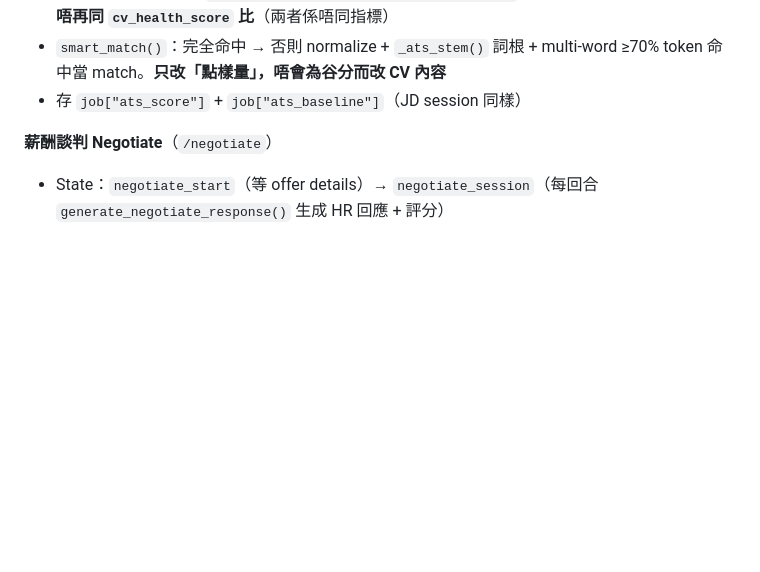
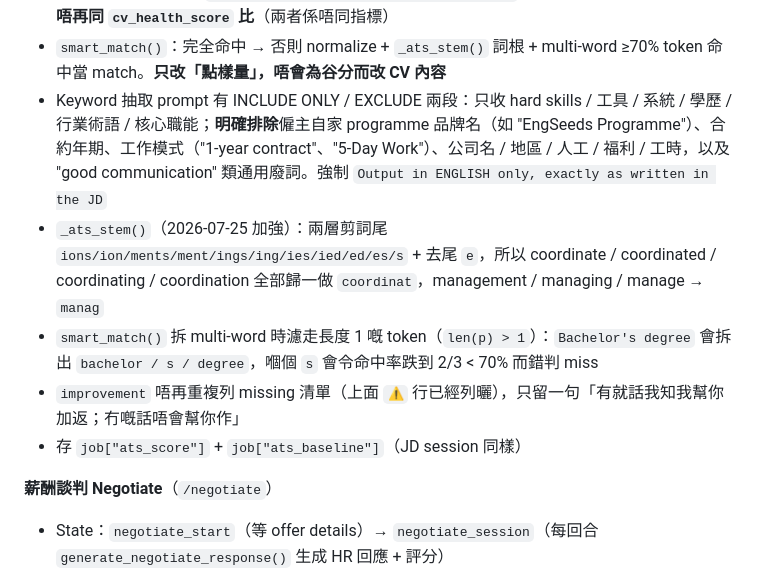
Before and after one commit to auzistephanie/sales-trainer, a Markdown page: docs/FEATURES.md, the part around the change. Rendered like a GitHub page; blank space fills up the shorter version.

Commit message:
docs: ATS 第二輪（keyword EXCLUDE / 詞根加強 / 去重複）

```diff
--- a/docs/FEATURES.md
+++ b/docs/FEATURES.md
@@ -59,6 +59,10 @@
 - **計分對象＝tailored CV**：先 `flatten_cv_data(cv_data)` 攤平成純文字先計。（2026-07-25 前錯用原版 CV，見 CHANGELOG）
 - **雙分數**：同一組 keyword 分別計 tailored（`ats`）同原版 CV（`base`，靠 `keywords=` 參數重用，唔會多叫一次 API）；`format_ats_message(ats, baseline_score)` 嘅 delta 係 tailored − 原版，**唔再同 `cv_health_score` 比**（兩者係唔同指標）
 - `smart_match()`：完全命中 → 否則 normalize + `_ats_stem()` 詞根 + multi-word ≥70% token 命中當 match。**只改「點樣量」，唔會為谷分而改 CV 內容**
+- Keyword 抽取 prompt 有 INCLUDE ONLY / EXCLUDE 兩段：只收 hard skills / 工具 / 系統 / 學歷 / 行業術語 / 核心職能；**明確排除**僱主自家 programme 品牌名（如 "EngSeeds Programme"）、合約年期、工作模式（"1-year contract"、"5-Day Work"）、公司名 / 地區 / 人工 / 福利 / 工時，以及 "good communication" 類通用廢詞。強制 `Output in ENGLISH only, exactly as written in the JD`
+- `_ats_stem()`（2026-07-25 加強）：兩層剪詞尾 `ions/ion/ments/ment/ings/ing/ies/ied/ed/es/s` + 去尾 `e`，所以 coordinate / coordinated / coordinating / coordination 全部歸一做 `coordinat`，management / managing / manage → `manag`
+- `smart_match()` 拆 multi-word 時濾走長度 1 嘅 token（`len(p) > 1`）：`Bachelor's degree` 會拆出 `bachelor / s / degree`，嗰個 `s` 會令命中率跌到 2/3 < 70% 而錯判 miss
+- `improvement` 唔再重複列 missing 清單（上面 `⚠️` 行已經列曬），只留一句「有就話我知我幫你加返；冇嘅話唔會幫你作」
 - 存 `job["ats_score"]` + `job["ats_baseline"]`（JD session 同樣）
 
 **薪酬談判 Negotiate**（`/negotiate`）
```
Also changed, not shown: CHANGELOG.md (+2 -0 lines).
